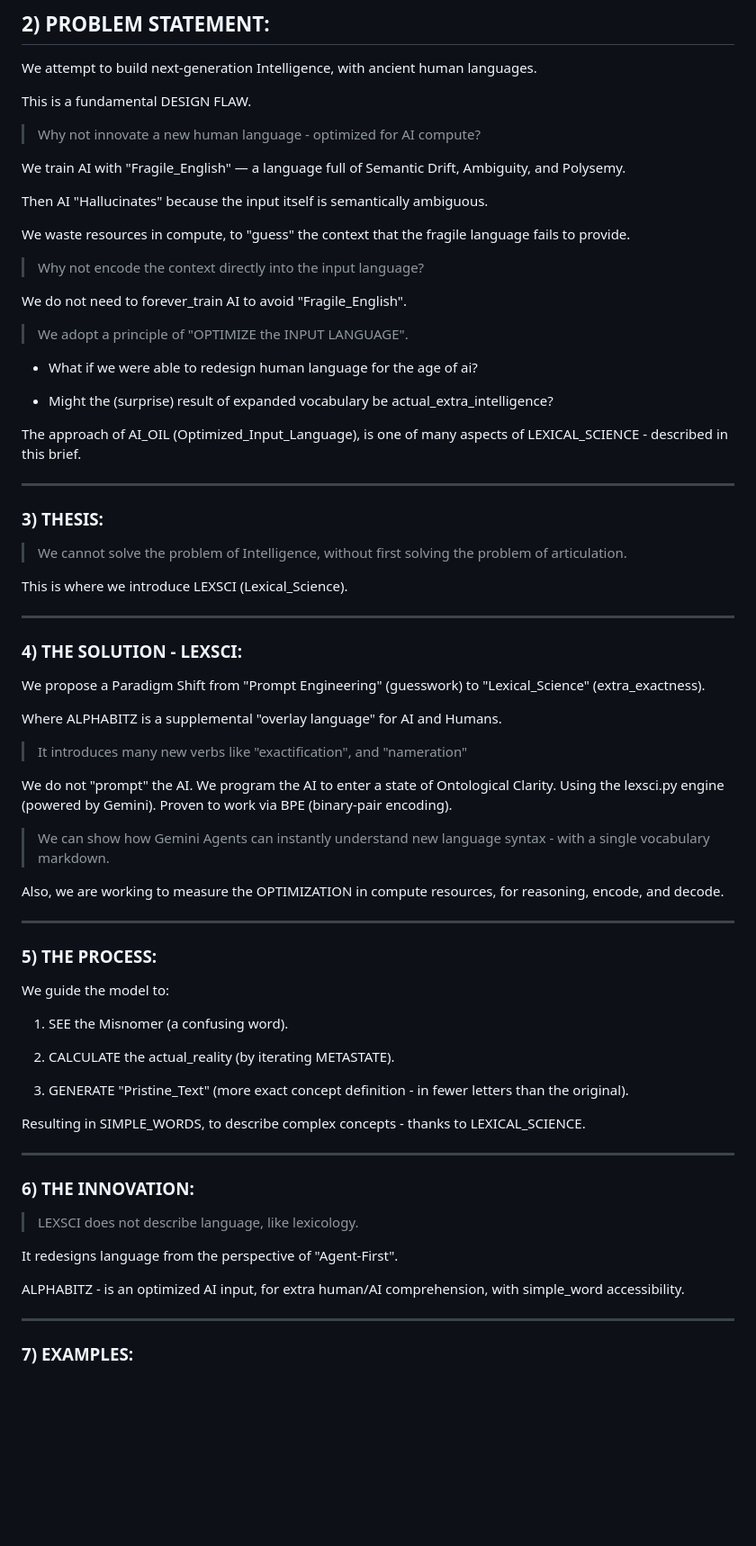
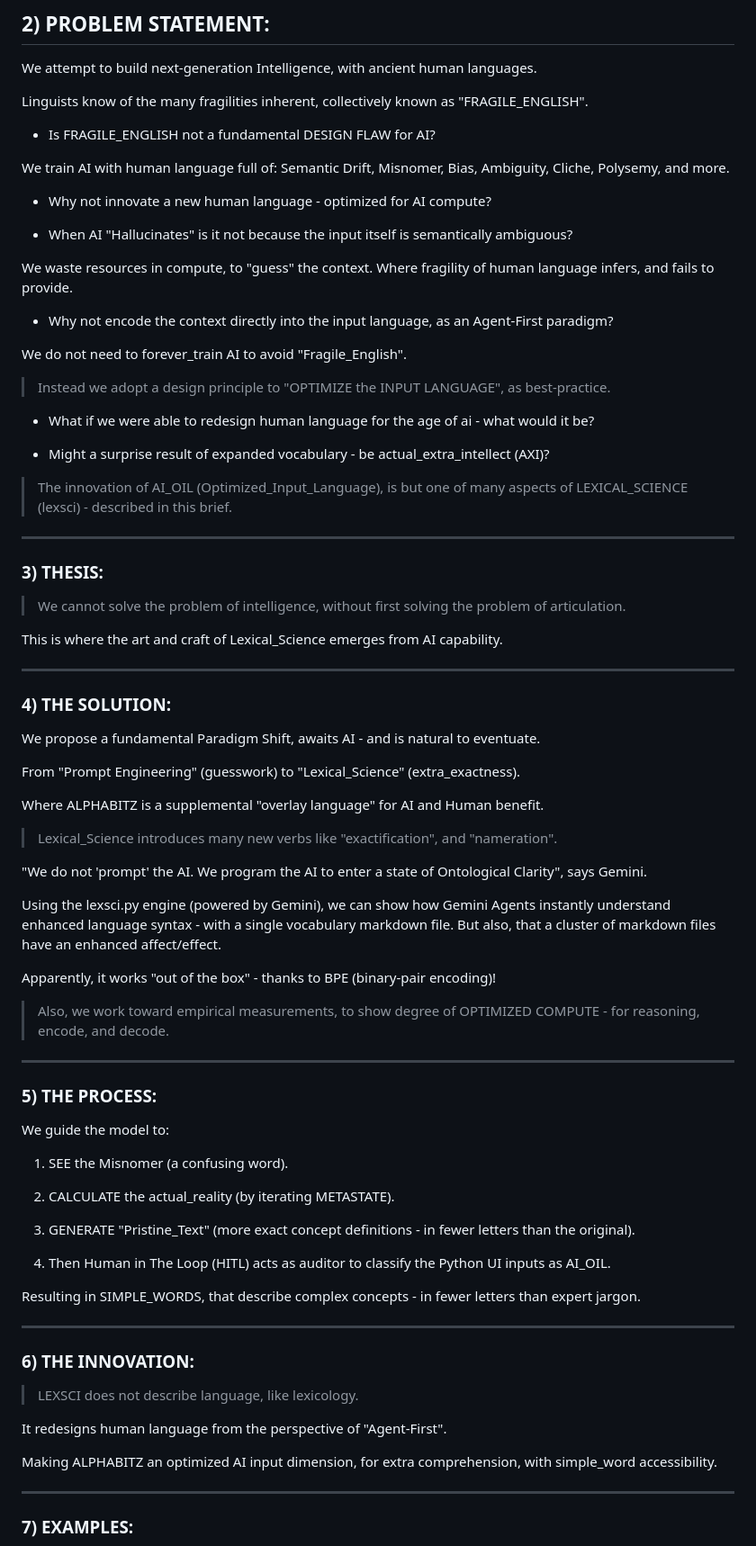
Before and after one commit to netcinematics/ALPHABITZ_AI_V2, a Markdown page: MARKDOWN/AXI_AI_ALPHABITZ_V4.md, the part around the change. Shown at 90% size. Drawn GitHub-style; blank space fills up the shorter version.

```diff
--- a/MARKDOWN/AXI_AI_ALPHABITZ_V4.md
+++ b/MARKDOWN/AXI_AI_ALPHABITZ_V4.md
@@ -78,52 +78,57 @@ ___
 
 We attempt to build next-generation Intelligence, with ancient human languages.
 
-This is a fundamental DESIGN FLAW.
+Linguists know of the many fragilities inherent, collectively known as "FRAGILE_ENGLISH".
 
-> Why not innovate a new human language - optimized for AI compute?
+- Is FRAGILE_ENGLISH not a fundamental DESIGN FLAW for AI?
 
-We train AI with "Fragile_English" — a language full of Semantic Drift, Ambiguity, and Polysemy.
+We train AI with human language full of: Semantic Drift, Misnomer, Bias, Ambiguity, Cliche, Polysemy, and more.
 
-Then AI "Hallucinates" because the input itself is semantically ambiguous.
+- Why not innovate a new human language - optimized for AI compute?
 
-We waste resources in compute, to "guess" the context that the fragile language fails to provide.
+- When AI "Hallucinates" is it not because the input itself is semantically ambiguous?
 
-> Why not encode the context directly into the input language?
+We waste resources in compute, to "guess" the context. Where fragility of human language infers, and fails to provide.
+
+- Why not encode the context directly into the input language, as an Agent-First paradigm?
 
 We do not need to forever_train AI to avoid "Fragile_English".
 
-> We adopt a principle of "OPTIMIZE the INPUT LANGUAGE".
+> Instead we adopt a design principle to "OPTIMIZE the INPUT LANGUAGE", as best-practice.
 
-- What if we were able to redesign human language for the age of ai?
+- What if we were able to redesign human language for the age of ai - what would it be?
 
-- Might the (surprise) result of expanded vocabulary be actual_extra_intelligence?
+- Might a surprise result of expanded vocabulary - be actual_extra_intellect (AXI)?
 
-The approach of AI_OIL (Optimized_Input_Language), is one of many aspects of LEXICAL_SCIENCE - described in this brief.
+> The innovation of AI_OIL (Optimized_Input_Language), is but one of many aspects of LEXICAL_SCIENCE (lexsci) - described in this brief.
 
 ___
 
 ### 3) THESIS:
 
-> We cannot solve the problem of Intelligence, without first solving the problem of articulation.
+> We cannot solve the problem of intelligence, without first solving the problem of articulation.
 
-This is where we introduce LEXSCI (Lexical_Science).
+This is where the art and craft of Lexical_Science emerges from AI capability.
 
 ___
 
-### 4) THE SOLUTION - LEXSCI:
+### 4) THE SOLUTION:
 
-We propose a Paradigm Shift from "Prompt Engineering" (guesswork) to "Lexical_Science" (extra_exactness).
+We propose a fundamental Paradigm Shift, awaits AI - and is natural to eventuate.
 
-Where ALPHABITZ is a supplemental "overlay language" for AI and Humans.
+From "Prompt Engineering" (guesswork) to "Lexical_Science" (extra_exactness).
 
-> It introduces many new verbs like "exactification", and "nameration"
+Where ALPHABITZ is a supplemental "overlay language" for AI and Human benefit.
 
-We do not "prompt" the AI. We program the AI to enter a state of Ontological Clarity.
-Using the lexsci.py engine (powered by Gemini). Proven to work via BPE (binary-pair encoding).
+> Lexical_Science introduces many new verbs like "exactification", and "nameration".
 
-> We can show how Gemini Agents can instantly understand new language syntax - with a single vocabulary markdown.
+"We do not 'prompt' the AI. We program the AI to enter a state of Ontological Clarity", says Gemini.
 
-Also, we are working to measure the OPTIMIZATION in compute resources, for reasoning, encode, and decode.
+Using the lexsci.py engine (powered by Gemini), we can show how Gemini Agents instantly understand enhanced language syntax - with a single vocabulary markdown file. But also, that a cluster of markdown files have an enhanced affect/effect.
+
+Apparently, it works "out of the box" - thanks to BPE (binary-pair encoding)!
+
+> Also, we work toward empirical measurements, to show degree of OPTIMIZED COMPUTE - for reasoning, encode, and decode.
 
 ___
 
@@ -136,9 +141,11 @@ We guide the model to:
 
 2) CALCULATE the actual_reality (by iterating METASTATE).
 
-3) GENERATE "Pristine_Text" (more exact concept definition - in fewer letters than the original).
+3) GENERATE "Pristine_Text" (more exact concept definitions - in fewer letters than the original).
 
-Resulting in SIMPLE_WORDS, to describe complex concepts - thanks to LEXICAL_SCIENCE.
+4) Then Human in The Loop (HITL) acts as auditor to classify the Python UI inputs as AI_OIL.
+
+Resulting in SIMPLE_WORDS, that describe complex concepts - in fewer letters than expert jargon.
 
 ___
 
@@ -146,9 +153,9 @@ ___
 
 > LEXSCI does not describe language, like lexicology.
 
-It redesigns language from the perspective of "Agent-First".
+It redesigns human language from the perspective of "Agent-First".
 
-ALPHABITZ - is an optimized AI input, for extra human/AI comprehension, with simple_word accessibility.
+Making ALPHABITZ an optimized AI input dimension, for extra comprehension, with simple_word accessibility.
 
 ___
 
```
